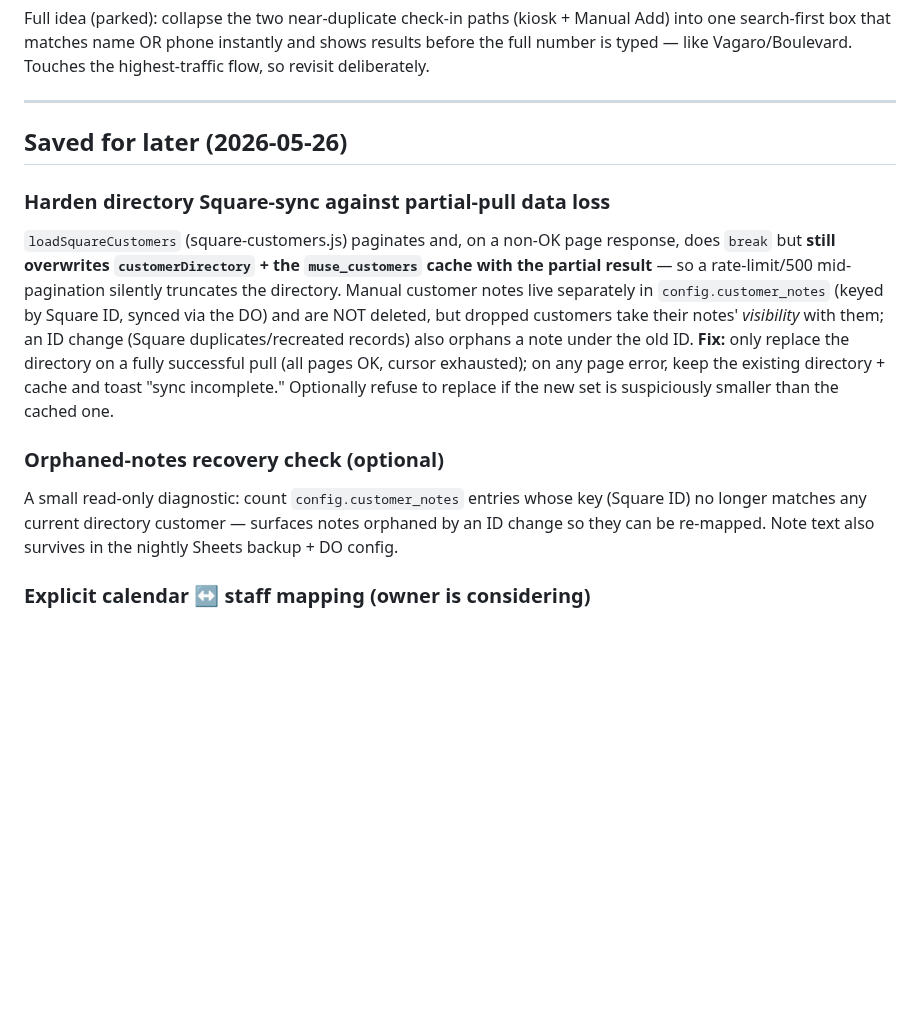
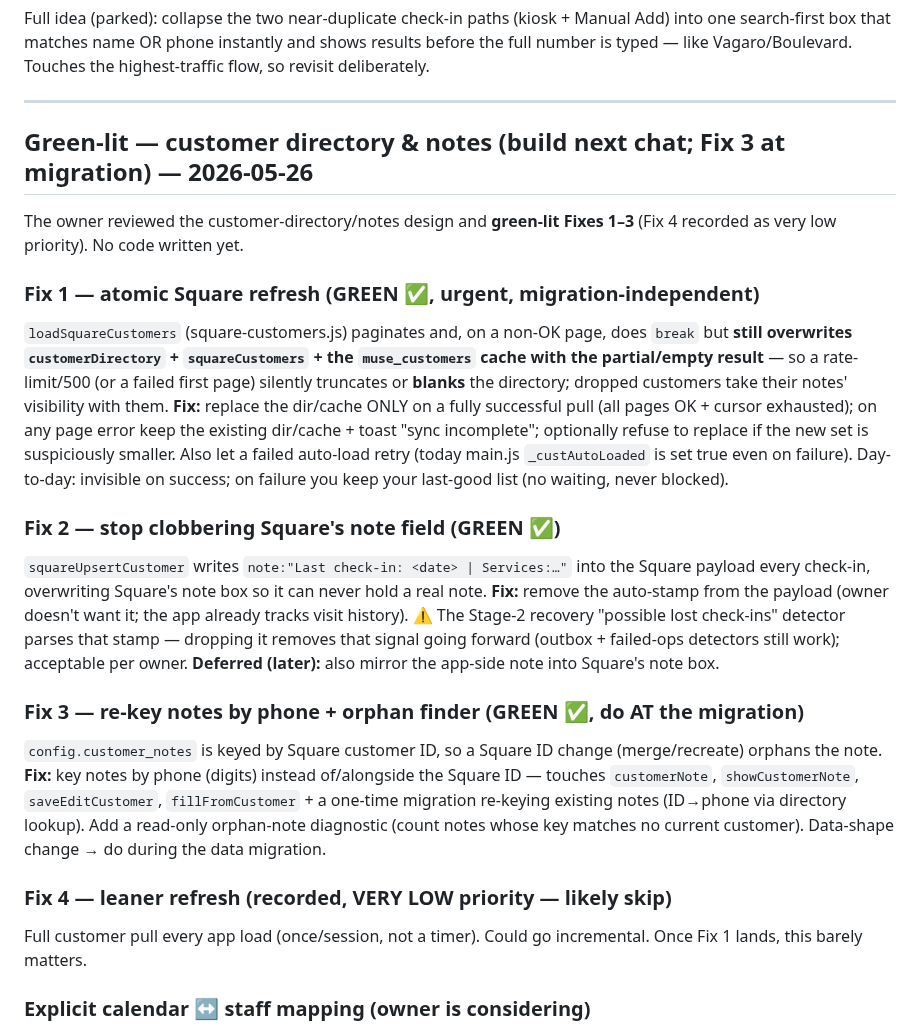
Before and after one commit to MuseNail/musedashboard, a Markdown page: IDEABOARD.md, the part around the change. GitHub-like rendering; blank space fills up the shorter version.

Commit message:
docs: green-light customer directory/notes fixes (Fix 1 atomic refresh, Fix 2 drop Square note auto-stamp, Fix 3 re-key notes by phone at migration); Fix 4 low-priority
Strategy recorded by owner 2026-05-26. No app code changed.

Co-Authored-By: Claude Opus 4.7 (1M context) <noreply@anthropic.com>

```diff
--- a/IDEABOARD.md
+++ b/IDEABOARD.md
@@ -27,13 +27,21 @@ Full idea (parked): collapse the two near-duplicate check-in paths (kiosk + Manu
 
 ---
 
-## Saved for later (2026-05-26)
+## Green-lit — customer directory & notes (build next chat; Fix 3 at migration) — 2026-05-26
 
-### Harden directory Square-sync against partial-pull data loss
-`loadSquareCustomers` (square-customers.js) paginates and, on a non-OK page response, does `break` but **still overwrites `customerDirectory` + the `muse_customers` cache with the partial result** — so a rate-limit/500 mid-pagination silently truncates the directory. Manual customer notes live separately in `config.customer_notes` (keyed by Square ID, synced via the DO) and are NOT deleted, but dropped customers take their notes' *visibility* with them; an ID change (Square duplicates/recreated records) also orphans a note under the old ID. **Fix:** only replace the directory on a fully successful pull (all pages OK, cursor exhausted); on any page error, keep the existing directory + cache and toast "sync incomplete." Optionally refuse to replace if the new set is suspiciously smaller than the cached one.
+The owner reviewed the customer-directory/notes design and **green-lit Fixes 1–3** (Fix 4 recorded as very low priority). No code written yet.
 
-### Orphaned-notes recovery check (optional)
-A small read-only diagnostic: count `config.customer_notes` entries whose key (Square ID) no longer matches any current directory customer — surfaces notes orphaned by an ID change so they can be re-mapped. Note text also survives in the nightly Sheets backup + DO config.
+### Fix 1 — atomic Square refresh (GREEN ✅, urgent, migration-independent)
+`loadSquareCustomers` (square-customers.js) paginates and, on a non-OK page, does `break` but **still overwrites `customerDirectory` + `squareCustomers` + the `muse_customers` cache with the partial/empty result** — so a rate-limit/500 (or a failed first page) silently truncates or **blanks** the directory; dropped customers take their notes' visibility with them. **Fix:** replace the dir/cache ONLY on a fully successful pull (all pages OK + cursor exhausted); on any page error keep the existing dir/cache + toast "sync incomplete"; optionally refuse to replace if the new set is suspiciously smaller. Also let a failed auto-load retry (today main.js `_custAutoLoaded` is set true even on failure). Day-to-day: invisible on success; on failure you keep your last-good list (no waiting, never blocked).
+
+### Fix 2 — stop clobbering Square's note field (GREEN ✅)
+`squareUpsertCustomer` writes `note:"Last check-in: <date> | Services:…"` into the Square payload every check-in, overwriting Square's note box so it can never hold a real note. **Fix:** remove the auto-stamp from the payload (owner doesn't want it; the app already tracks visit history). ⚠️ The Stage-2 recovery "possible lost check-ins" detector parses that stamp — dropping it removes that signal going forward (outbox + failed-ops detectors still work); acceptable per owner. **Deferred (later):** also mirror the app-side note into Square's note box.
+
+### Fix 3 — re-key notes by phone + orphan finder (GREEN ✅, do AT the migration)
+`config.customer_notes` is keyed by Square customer ID, so a Square ID change (merge/recreate) orphans the note. **Fix:** key notes by phone (digits) instead of/alongside the Square ID — touches `customerNote`, `showCustomerNote`, `saveEditCustomer`, `fillFromCustomer` + a one-time migration re-keying existing notes (ID→phone via directory lookup). Add a read-only orphan-note diagnostic (count notes whose key matches no current customer). Data-shape change → do during the data migration.
+
+### Fix 4 — leaner refresh (recorded, VERY LOW priority — likely skip)
+Full customer pull every app load (once/session, not a timer). Could go incremental. Once Fix 1 lands, this barely matters.
 
 ### Explicit calendar ↔ staff mapping (owner is considering)
 Today the day-off greying (v3.42) maps a Google calendar to a staff member by **exact name** (case-insensitive, trimmed) — so "John" (calendar) vs "Jon" (staff name, e.g. from Square) won't match and the column won't grey. More robust: a small picker in Settings to explicitly link each calendar to a staff member (and feed any other calendar↔staff features), removing the name-spelling dependency. Owner is thinking about whether it's worth it.
```
